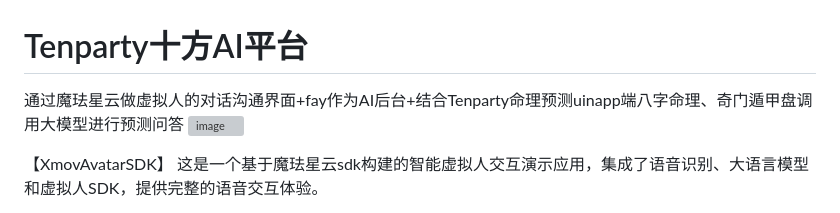
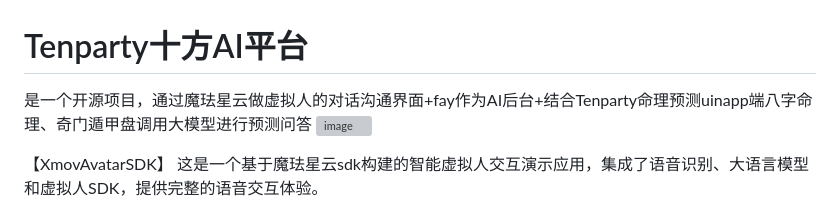
Before and after one commit to neo7788/fay, a Markdown page: README.md, the part around the change. Drawn GitHub-style; grey boxes are pictures that could not be loaded.

```diff
--- a/README.md
+++ b/README.md
@@ -1,6 +1,6 @@
 
 # Tenparty十方AI平台
-通过魔珐星云做虚拟人的对话沟通界面+fay作为AI后台+结合Tenparty命理预测uinapp端八字命理、奇门遁甲盘调用大模型进行预测问答
+是一个开源项目，通过魔珐星云做虚拟人的对话沟通界面+fay作为AI后台+结合Tenparty命理预测uinapp端八字命理、奇门遁甲盘调用大模型进行预测问答
 <img width="1200" height="1240" alt="image" src="https://media.xingyun3d.com/xingyun3d/www/index/features-1.jpg?x-oss-process=image/format,webp" />
 
 【XmovAvatarSDK】
```
